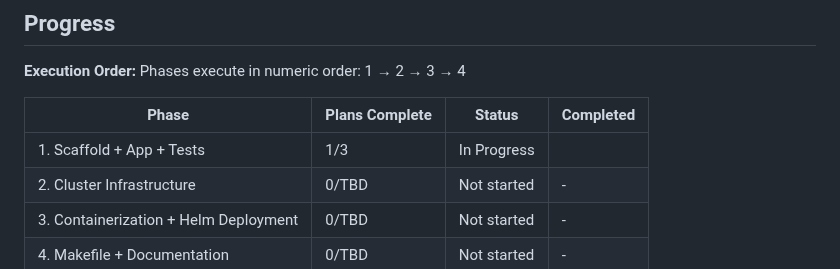
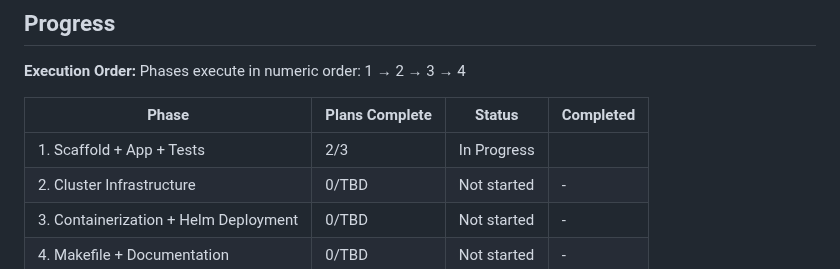
Before and after one commit to Dude775/k8s-launchpad, a Markdown page: .planning/ROADMAP.md, the part around one of its changes. Rendered like a GitHub page.

```diff
--- a/.planning/ROADMAP.md
+++ b/.planning/ROADMAP.md
@@ -95,7 +95,7 @@ Phases execute in numeric order: 1 → 2 → 3 → 4
 
 | Phase | Plans Complete | Status | Completed |
 |-------|----------------|--------|-----------|
-| 1. Scaffold + App + Tests | 1/3 | In Progress|  |
+| 1. Scaffold + App + Tests | 2/3 | In Progress|  |
 | 2. Cluster Infrastructure | 0/TBD | Not started | - |
 | 3. Containerization + Helm Deployment | 0/TBD | Not started | - |
 | 4. Makefile + Documentation | 0/TBD | Not started | - |
```
Also changed, not shown: other parts of .planning/ROADMAP.md (+1 -1 lines).
